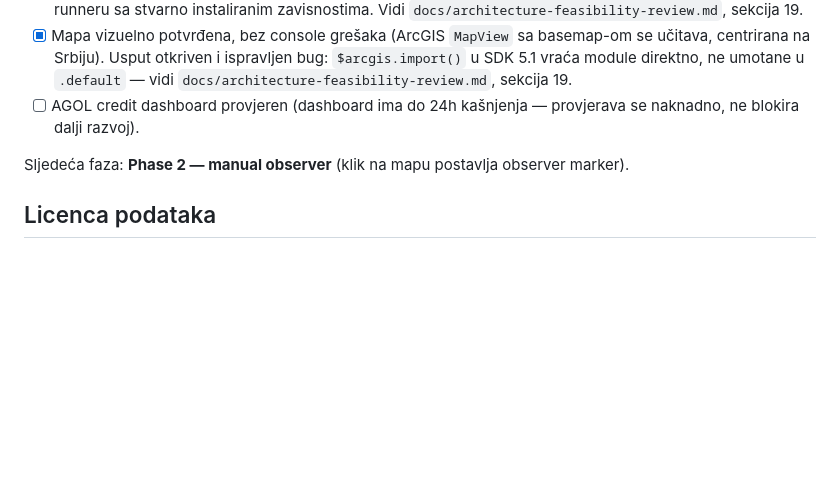
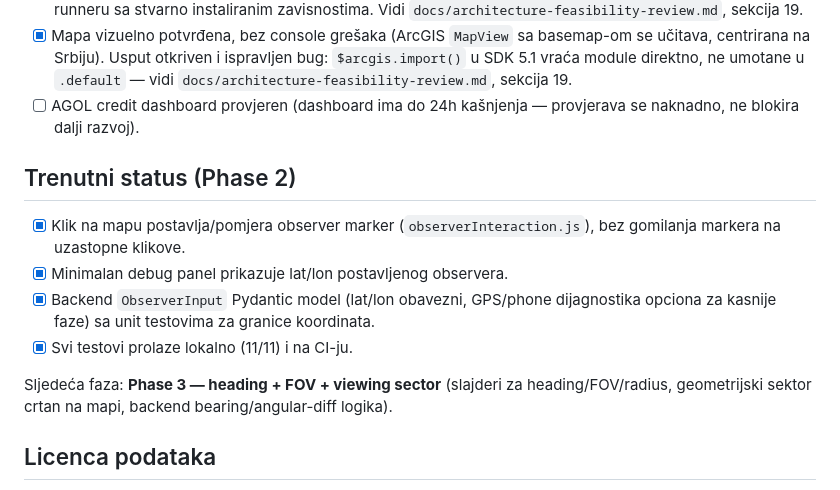
Before and after one commit to mimicgoran/gis-landscape-mvp, a Markdown page: README.md, the part around the change. Drawn GitHub-style; blank space fills up the shorter version.

Commit message:
docs: Phase 2 complete - manual observer verified locally (11/11 tests pass)
Co-Authored-By: Claude Sonnet 5 <noreply@anthropic.com>
Claude-Session: https://claude.ai/code/session_01YLd21TfYs2wt8d4NKVjPLC

```diff
--- a/README.md
+++ b/README.md
@@ -31,7 +31,14 @@ docs/       Arhitektura, brief, i ostala dokumentacija koja nastaje kroz faze
 - [x] Mapa vizuelno potvrđena, bez console grešaka (ArcGIS `MapView` sa basemap-om se učitava, centrirana na Srbiju). Usput otkriven i ispravljen bug: `$arcgis.import()` u SDK 5.1 vraća module direktno, ne umotane u `.default` — vidi `docs/architecture-feasibility-review.md`, sekcija 19.
 - [ ] AGOL credit dashboard provjeren (dashboard ima do 24h kašnjenja — provjerava se naknadno, ne blokira dalji razvoj).
 
-Sljedeća faza: **Phase 2 — manual observer** (klik na mapu postavlja observer marker).
+## Trenutni status (Phase 2)
+
+- [x] Klik na mapu postavlja/pomjera observer marker (`observerInteraction.js`), bez gomilanja markera na uzastopne klikove.
+- [x] Minimalan debug panel prikazuje lat/lon postavljenog observera.
+- [x] Backend `ObserverInput` Pydantic model (lat/lon obavezni, GPS/phone dijagnostika opciona za kasnije faze) sa unit testovima za granice koordinata.
+- [x] Svi testovi prolaze lokalno (11/11) i na CI-ju.
+
+Sljedeća faza: **Phase 3 — heading + FOV + viewing sector** (slajderi za heading/FOV/radius, geometrijski sektor crtan na mapi, backend bearing/angular-diff logika).
 
 ## Licenca podataka
 
```
